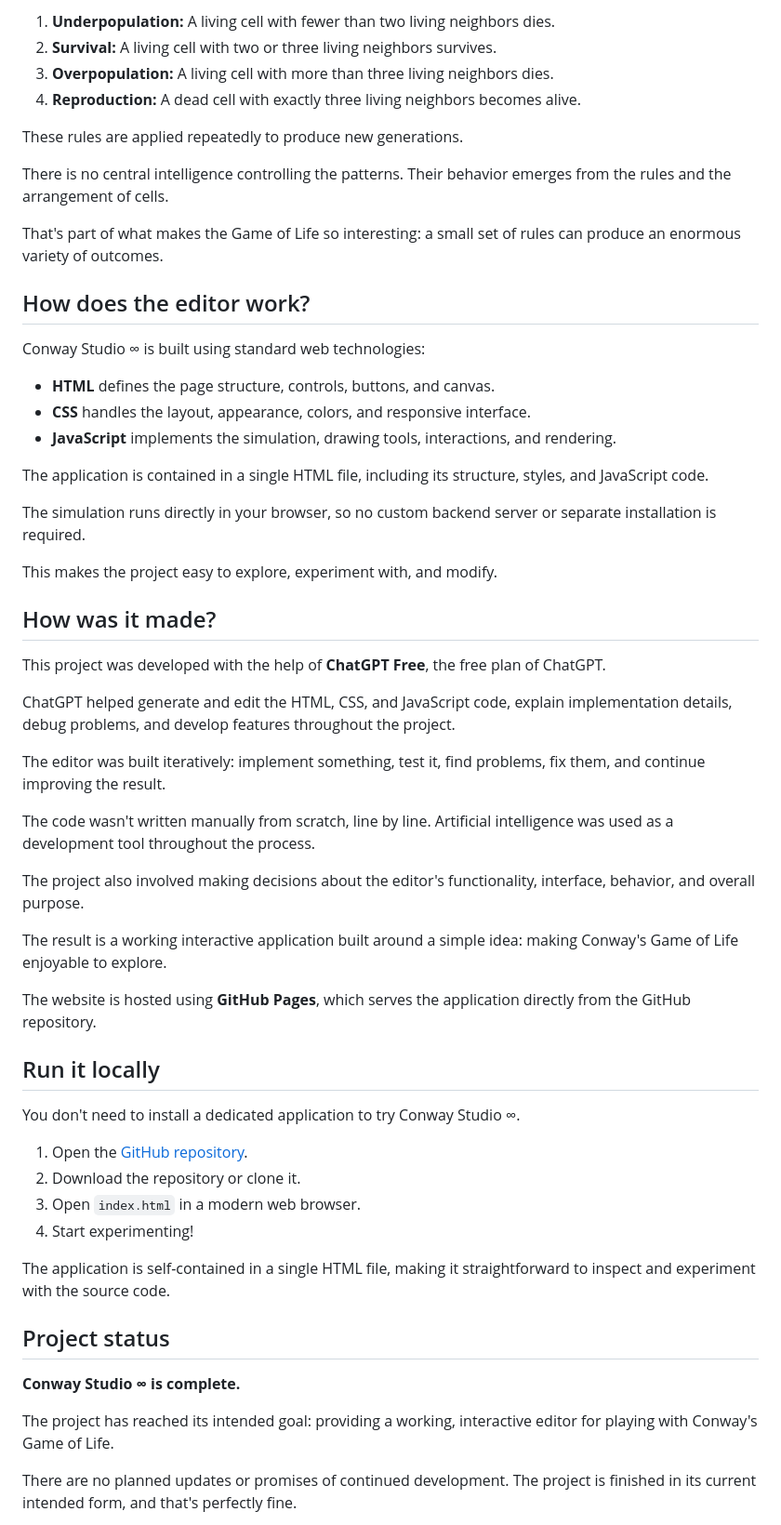
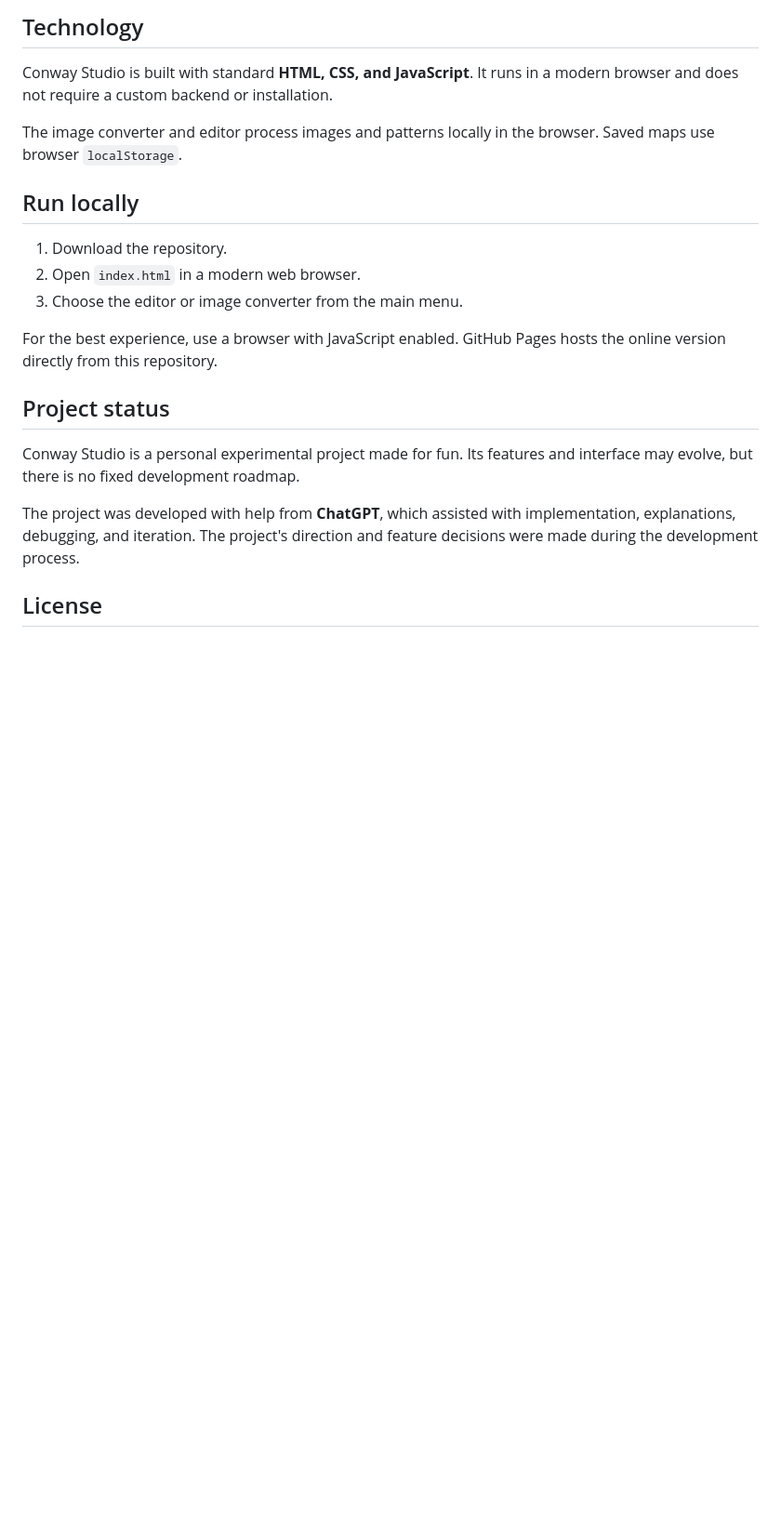
Before and after one commit to OTA-SEB/conway-editor, a Markdown page: README.md, the part around one of its changes. Shown at 93% size. Rendered like a GitHub page; blank space fills up the shorter version.

```diff
--- a/README.md
+++ b/README.md
@@ -65,61 +70,23 @@ The rules are:
 
-1. **Underpopulation:** A living cell with fewer than two living neighbors dies.
-2. **Survival:** A living cell with two or three living neighbors survives.
-3. **Overpopulation:** A living cell with more than three living neighbors dies.
-4. **Reproduction:** A dead cell with exactly three living neighbors becomes alive.
+## Technology
 
-These rules are applied repeatedly to produce new generations.
+Conway Studio is built with standard **HTML, CSS, and JavaScript**. It runs in a modern browser and does not require a custom backend or installation.
 
-There is no central intelligence controlling the patterns. Their behavior emerges from the rules and the arrangement of cells.
+The image converter and editor process images and patterns locally in the browser. Saved maps use browser `localStorage`.
 
-That's part of what makes the Game of Life so interesting: a small set of rules can produce an enormous variety of outcomes.
+## Run locally
 
-## How does the editor work?
+1. Download the repository.
+2. Open `index.html` in a modern web browser.
+3. Choose the editor or image converter from the main menu.
 
-Conway Studio ∞ is built using standard web technologies:
-
-- **HTML** defines the page structure, controls, buttons, and canvas.
-- **CSS** handles the layout, appearance, colors, and responsive interface.
-- **JavaScript** implements the simulation, drawing tools, interactions, and rendering.
-
-The application is contained in a single HTML file, including its structure, styles, and JavaScript code.
-
-The simulation runs directly in your browser, so no custom backend server or separate installation is required.
-
-This makes the project easy to explore, experiment with, and modify.
-
-## How was it made?
-
-This project was developed with the help of **ChatGPT Free**, the free plan of ChatGPT.
-
-ChatGPT helped generate and edit the HTML, CSS, and JavaScript code, explain implementation details, debug problems, and develop features throughout the project.
-
-The editor was built iteratively: implement something, test it, find problems, fix them, and continue improving the result.
-
-The code wasn't written manually from scratch, line by line. Artificial intelligence was used as a development tool throughout the process.
-
-The project also involved making decisions about the editor's functionality, interface, behavior, and overall purpose.
-
-The result is a working interactive application built around a simple idea: making Conway's Game of Life enjoyable to explore.
-
-The website is hosted using **GitHub Pages**, which serves the application directly from the GitHub repository.
-
-## Run it locally
-
-You don't need to install a dedicated application to try Conway Studio ∞.
-
-1. Open the [GitHub repository](https://github.com/ota-seb/conway-editor).
-2. Download the repository or clone it.
-3. Open `index.html` in a modern web browser.
-4. Start experimenting!
-
-The application is self-contained in a single HTML file, making it straightforward to inspect and experiment with the source code.
+For the best experience, use a browser with JavaScript enabled. GitHub Pages hosts the online version directly from this repository.
 
 ## Project status
 
-**Conway Studio ∞ is complete.**
+Conway Studio is a personal experimental project made for fun. Its features and interface may evolve, but there is no fixed development roadmap.
 
-The project has reached its intended goal: providing a working, interactive editor for playing with Conway's Game of Life.
+The project was developed with help from **ChatGPT**, which assisted with implementation, explanations, debugging, and iteration. The project's direction and feature decisions were made during the development process.
 
-There are no planned updates or promises of continued development. The project is finished in its current intended form, and that's perfectly fine.
+## License
 
```
Also changed, not shown: other parts of README.md (+43 -62 lines).
